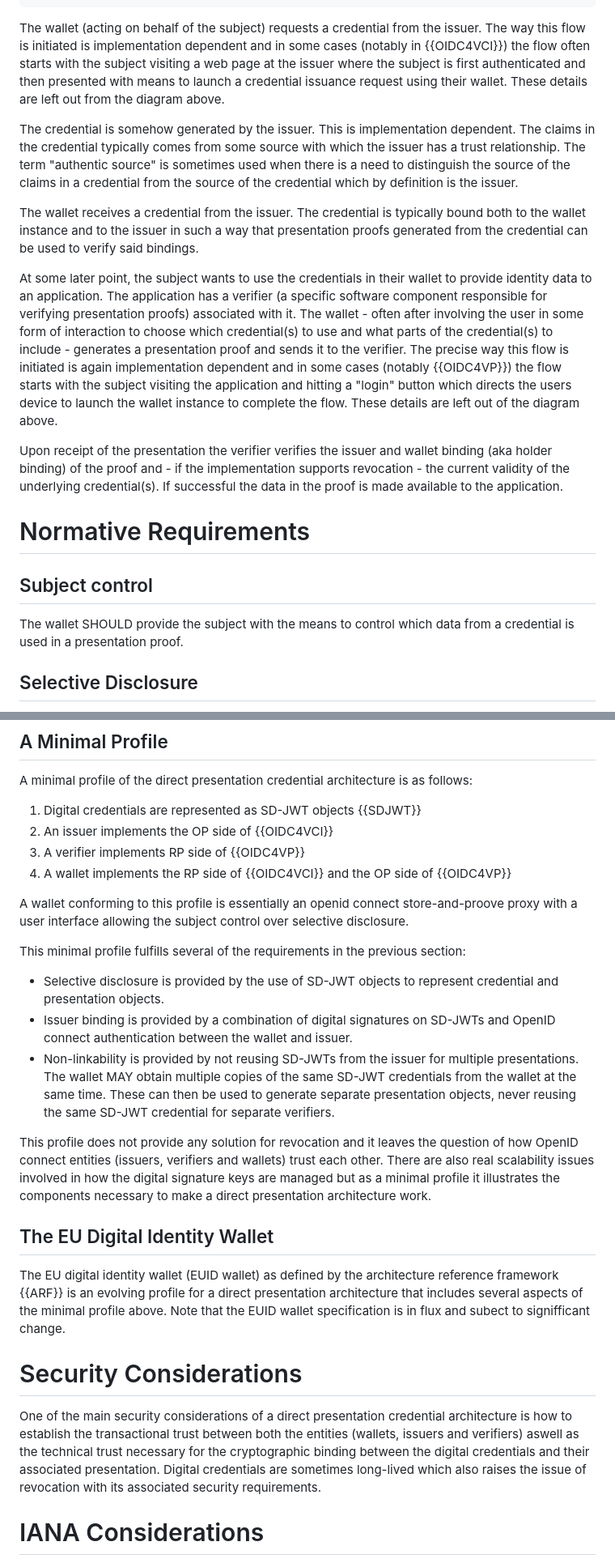
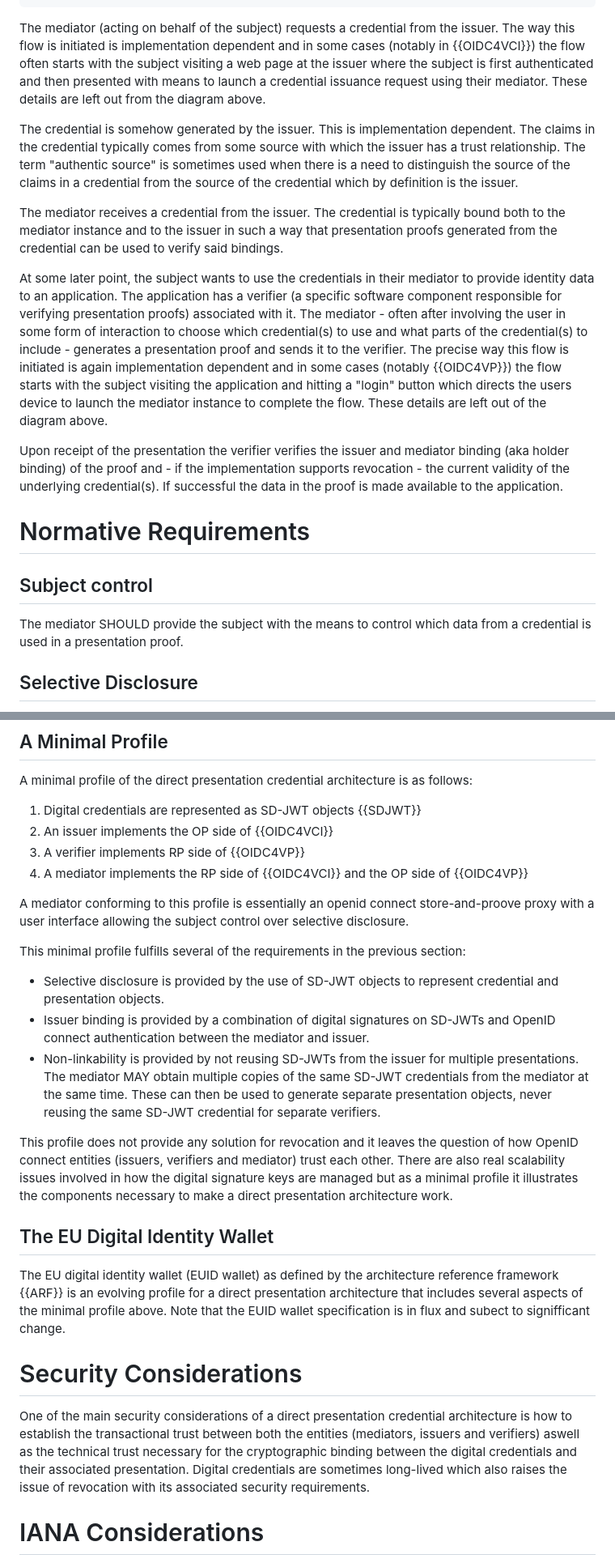
Before and after one commit to leifj/wallet-refarch, a Markdown page: draft-johansson-direct-presentation-arch.md, 2 parts joined by grey strips. Shown at 81% size. Drawn GitHub-style.

```diff
--- a/draft-johansson-wallet-refarch.md
+++ b/draft-johansson-direct-presentation-arch.md
@@ -215,21 +217,21 @@ group verification
 end
 ~~~
 
-The wallet (acting on behalf of the subject) requests a credential from the issuer. The way this flow is initiated is implementation dependent and in some cases (notably in {{OIDC4VCI}}) the flow often starts with the subject visiting a web page at the issuer where the subject is first authenticated and then presented with means to launch a credential issuance request using their wallet. These details are left out from the diagram above.
+The mediator (acting on behalf of the subject) requests a credential from the issuer. The way this flow is initiated is implementation dependent and in some cases (notably in {{OIDC4VCI}}) the flow often starts with the subject visiting a web page at the issuer where the subject is first authenticated and then presented with means to launch a credential issuance request using their mediator. These details are left out from the diagram above.
 
 The credential is somehow generated by the issuer. This is implementation dependent. The claims in the credential typically comes from some source with which the issuer has a trust relationship. The term "authentic source" is sometimes used when there is a need to distinguish the source of the claims in a credential from the source of the credential which by definition is the issuer.
 
-The wallet receives a credential from the issuer. The credential is typically bound both to the wallet instance and to the issuer in such a way that presentation proofs generated from the credential can be used to verify said bindings.
+The mediator receives a credential from the issuer. The credential is typically bound both to the mediator instance and to the issuer in such a way that presentation proofs generated from the credential can be used to verify said bindings.
 
-At some later point, the subject wants to use the credentials in their wallet to provide identity data to an application. The application has a verifier (a specific software component responsible for verifying presentation proofs) associated with it. The wallet - often after involving the user in some form of interaction to choose which credential(s) to use and what parts of the credential(s) to include - generates a presentation proof and sends it to the verifier. The precise way this flow is initiated is again implementation dependent and in some cases (notably {{OIDC4VP}}) the flow starts with the subject visiting the application and hitting a "login" button which directs the users device to launch the wallet instance to complete the flow. These details are left out of the diagram above.
+At some later point, the subject wants to use the credentials in their mediator to provide identity data to an application. The application has a verifier (a specific software component responsible for verifying presentation proofs) associated with it. The mediator - often after involving the user in some form of interaction to choose which credential(s) to use and what parts of the credential(s) to include - generates a presentation proof and sends it to the verifier. The precise way this flow is initiated is again implementation dependent and in some cases (notably {{OIDC4VP}}) the flow starts with the subject visiting the application and hitting a "login" button which directs the users device to launch the mediator instance to complete the flow. These details are left out of the diagram above.
 
-Upon receipt of the presentation the verifier verifies the issuer and wallet binding (aka holder binding) of the proof and - if the implementation supports revocation - the current validity of the underlying credential(s). If successful the data in the proof is made available to the application.
+Upon receipt of the presentation the verifier verifies the issuer and mediator binding (aka holder binding) of the proof and - if the implementation supports revocation - the current validity of the underlying credential(s). If successful the data in the proof is made available to the application.
 
 # Normative Requirements
 
 ## Subject control
 
-The wallet SHOULD provide the subject with the means to control which data from a credential is used in a presentation proof.
+The mediator SHOULD provide the subject with the means to control which data from a credential is used in a presentation proof.
 
 ## Selective Disclosure
 
@@ -262,17 +264,17 @@ A minimal profile of the direct presentation credential architecture is as follo
   1. Digital credentials are represented as SD-JWT objects {{SDJWT}}
   2. An issuer implements the OP side of {{OIDC4VCI}}
   3. A verifier implements RP side of {{OIDC4VP}}
-  4. A wallet implements the RP side of {{OIDC4VCI}} and the OP side of {{OIDC4VP}}
+  4. A mediator implements the RP side of {{OIDC4VCI}} and the OP side of {{OIDC4VP}}
 
-A wallet conforming to this profile is essentially an openid connect store-and-proove proxy with a user interface allowing the subject control over selective disclosure.
+A mediator conforming to this profile is essentially an openid connect store-and-proove proxy with a user interface allowing the subject control over selective disclosure.
 
 This minimal profile fulfills several of the requirements in the previous section:
 
   * Selective disclosure is provided by the use of SD-JWT objects to represent credential and presentation objects.
-  * Issuer binding is provided by a combination of digital signatures on SD-JWTs and OpenID connect authentication between the wallet and issuer.
-  * Non-linkability is provided by not reusing SD-JWTs from the issuer for multiple presentations. The wallet MAY obtain multiple copies of the same SD-JWT credentials from the wallet at the same time. These can then be used to generate separate presentation objects, never reusing the same SD-JWT credential for separate verifiers.
+  * Issuer binding is provided by a combination of digital signatures on SD-JWTs and OpenID connect authentication between the mediator and issuer.
+  * Non-linkability is provided by not reusing SD-JWTs from the issuer for multiple presentations. The mediator MAY obtain multiple copies of the same SD-JWT credentials from the mediator at the same time. These can then be used to generate separate presentation objects, never reusing the same SD-JWT credential for separate verifiers.
 
-  This profile does not provide any solution for revocation and it leaves the question of how OpenID connect entities (issuers, verifiers and wallets) trust each other. There are also real scalability issues involved in how the digital signature keys are managed but as a minimal profile it illustrates the components necessary to make a direct presentation architecture work.
+  This profile does not provide any solution for revocation and it leaves the question of how OpenID connect entities (issuers, verifiers and mediator) trust each other. There are also real scalability issues involved in how the digital signature keys are managed but as a minimal profile it illustrates the components necessary to make a direct presentation architecture work.
 
 ## The EU Digital Identity Wallet
 
@@ -280,7 +282,7 @@ The EU digital identity wallet (EUID wallet) as defined by the architecture refe
 
 # Security Considerations
 
-One of the main security considerations of a direct presentation credential architecture is how to establish the transactional trust between both the entities (wallets, issuers and verifiers) aswell as the technical trust necessary for the cryptographic binding between the digital credentials and their associated presentation. Digital credentials are sometimes long-lived which also raises the issue of revocation with its associated security requirements.
+One of the main security considerations of a direct presentation credential architecture is how to establish the transactional trust between both the entities (mediators, issuers and verifiers) aswell as the technical trust necessary for the cryptographic binding between the digital credentials and their associated presentation. Digital credentials are sometimes long-lived which also raises the issue of revocation with its associated security requirements.
 
 # IANA Considerations
 
```
Also changed, not shown: other parts of draft-johansson-direct-presentation-arch.md (+25 -23 lines).
